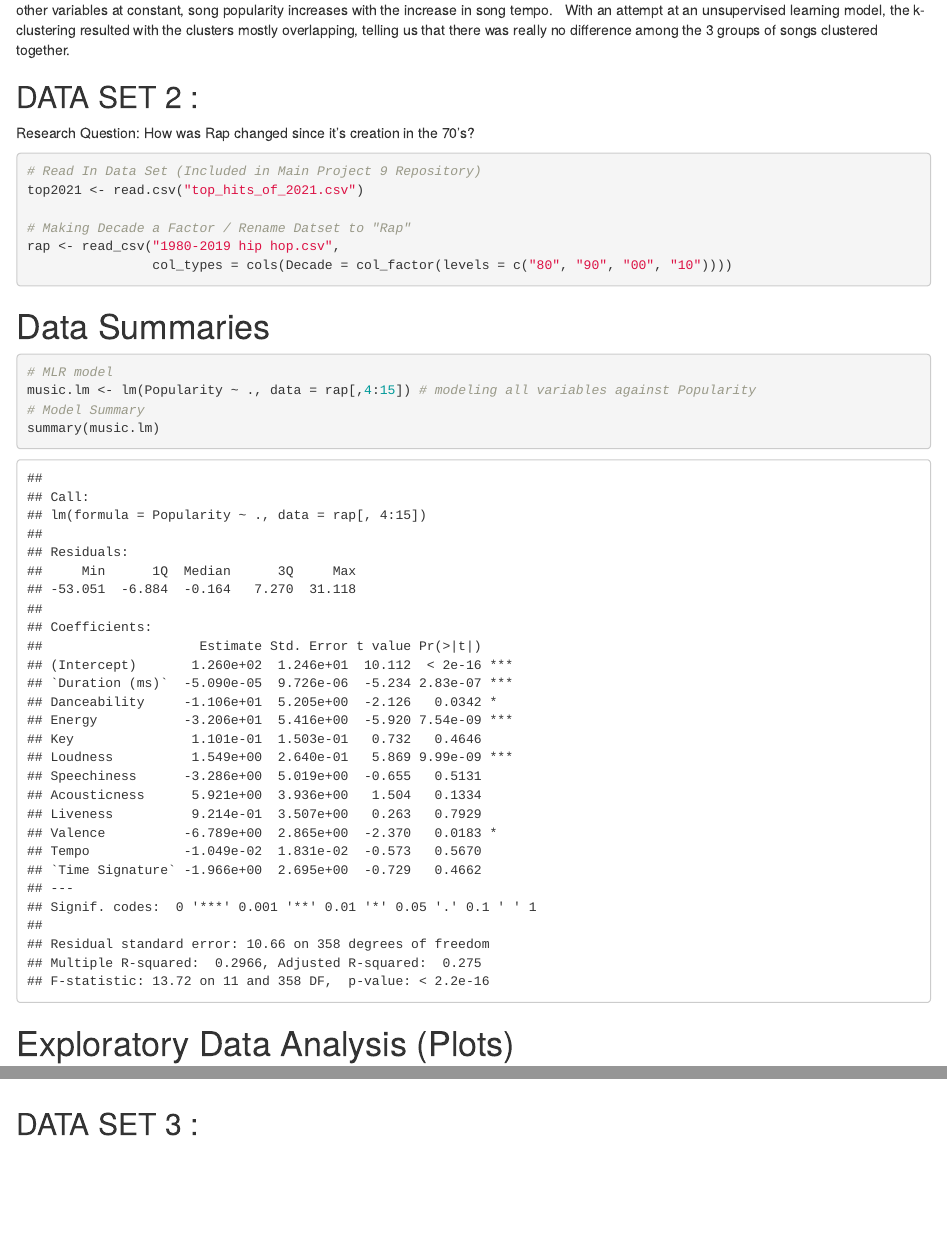
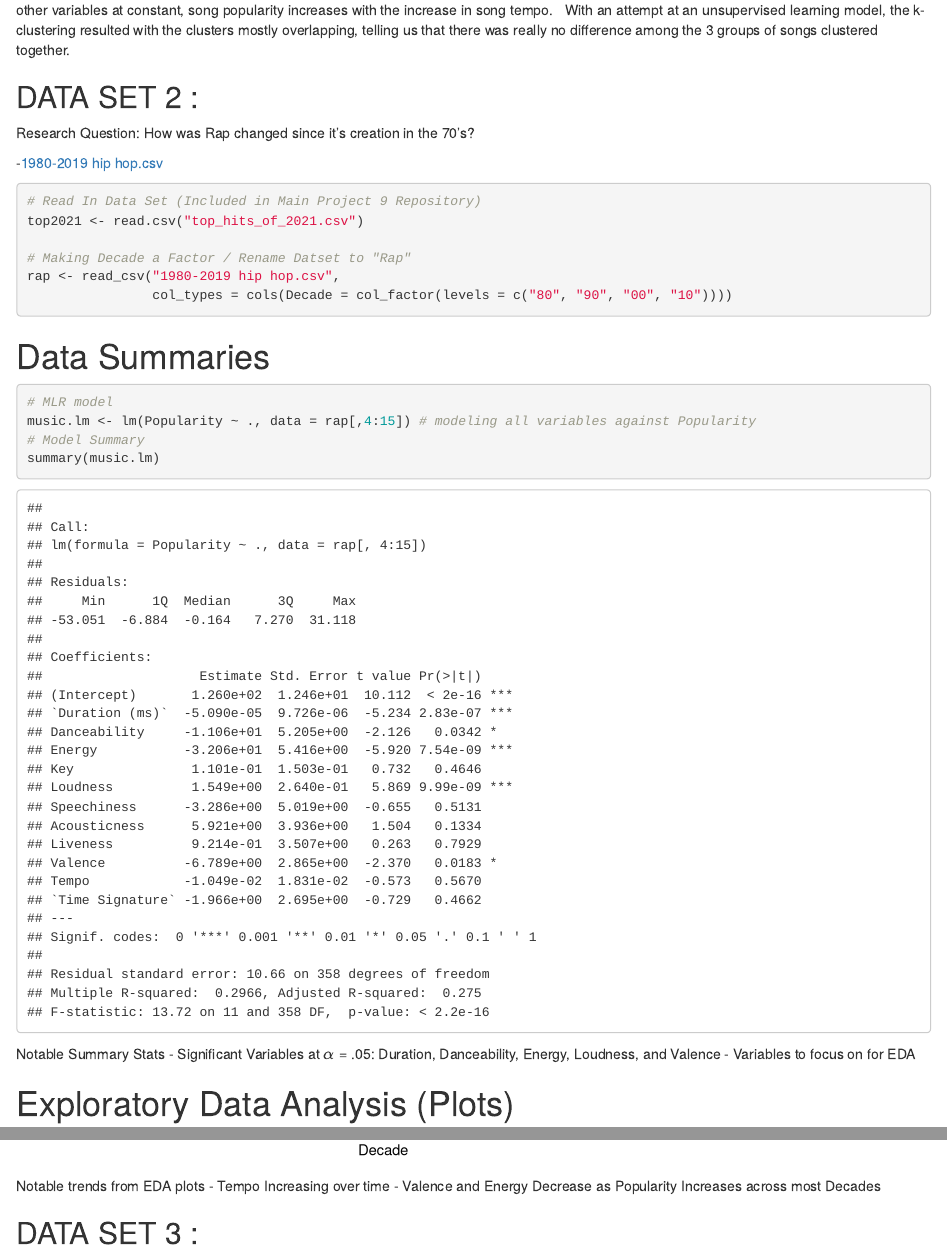
Before and after one commit to jaket12345/project-9, an R Markdown document (dsci 445 group 9.Rmd): the page in a window 1100 px wide, from 13200 px down, and a second part further down, joined at a grey line. Rendered offline with R 4.5, knitr and Pandoc, with nearby package versions; some code elsewhere in the file could not run offline.

Commit message:
Update dsci 445 group 9.Rmd

````diff
--- a/dsci 445 group 9.Rmd
+++ b/dsci 445 group 9.Rmd
@@ -279,6 +279,7 @@ With an attempt at an unsupervised learning model, the k-clustering resulted wit
 ## DATA SET 2 :
 Research Question: How was Rap changed since it's creation in the 70's?
 
+-[1980-2019 hip hop.csv](https://github.com/dsci445-csu/project-9/files/10241196/1980-2019.hip.hop.csv)
 ```{r}
 # Read In Data Set (Included in Main Project 9 Repository)
 top2021 <- read.csv("top_hits_of_2021.csv")
@@ -295,6 +296,10 @@ music.lm <- lm(Popularity ~ ., data = rap[,4:15]) # modeling all variables again
 # Model Summary
 summary(music.lm)
 ```
+Notable Summary Stats
+- Significant Variables at $\alpha$ = .05: Duration, Danceability, Energy, Loudness, and Valence
+  - Variables to focus on for EDA
+
 # Exploratory Data Analysis (Plots)
 
 ```{r}
@@ -320,7 +325,9 @@ ggplot(rap, aes(x = Decade, y = Tempo)) +
   ggtitle("Rap Music's Tempo by Decade") +
   theme_classic()
 ```
-
+Notable trends from EDA plots
+- Tempo Increasing over time
+- Valence and Energy Decrease as Popularity Increases across most Decades
 
 
 ## DATA SET 3 :
````
